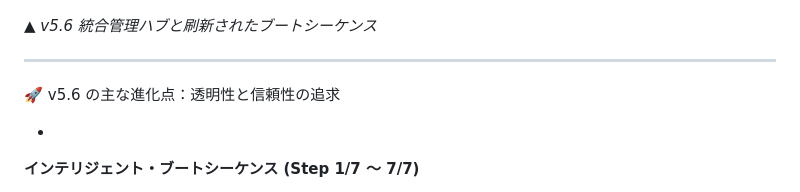
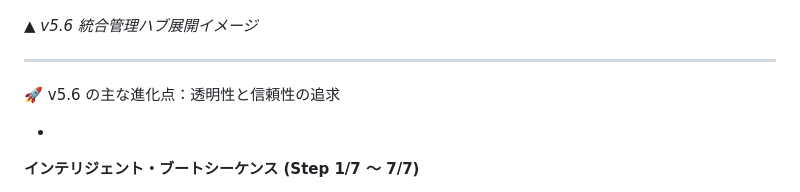
Before and after one commit to MustangTIS/EqMax-Discord-Bridge, a Markdown page: README.md, the part around the change. Drawn GitHub-style.

Commit message:
redomeupdate

```diff
--- a/README.md
+++ b/README.md
@@ -29,7 +29,7 @@
 
 
 
-<i>▲ v5.6 統合管理ハブと刷新されたブートシーケンス</i>
+<i>▲ v5.6 統合管理ハブ展開イメージ</i>
 </p>
 
 ---
```
Also changed, not shown: Assets/DiscordBridgePrompt.jpg.
